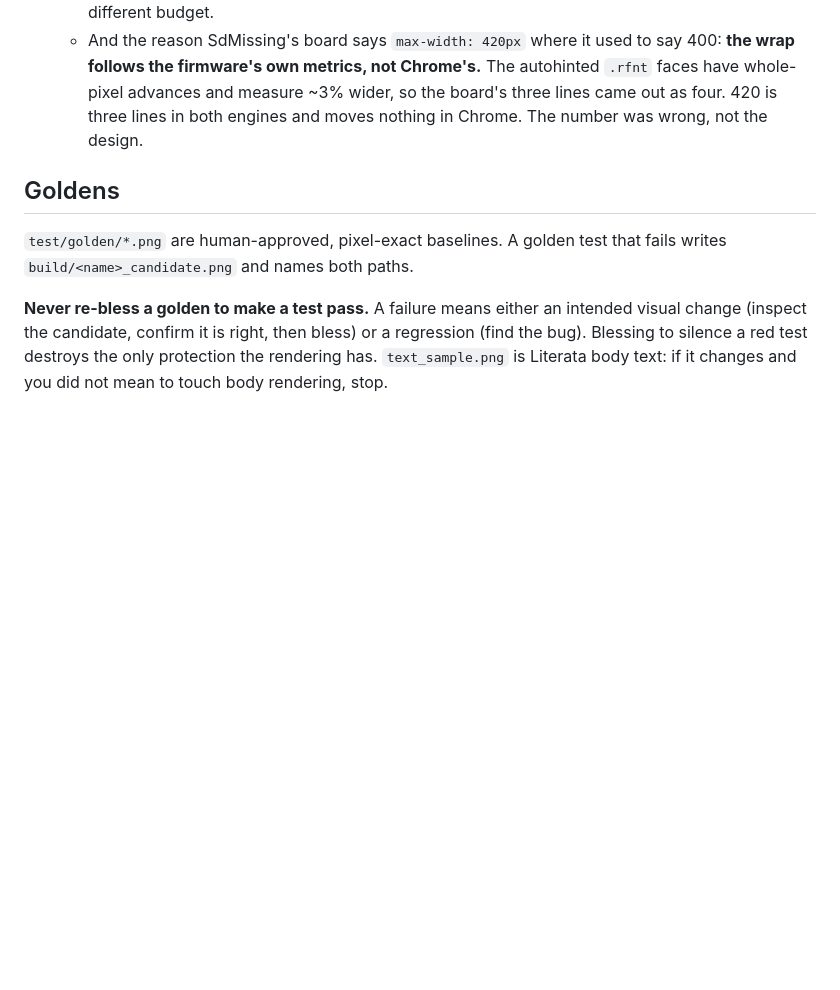
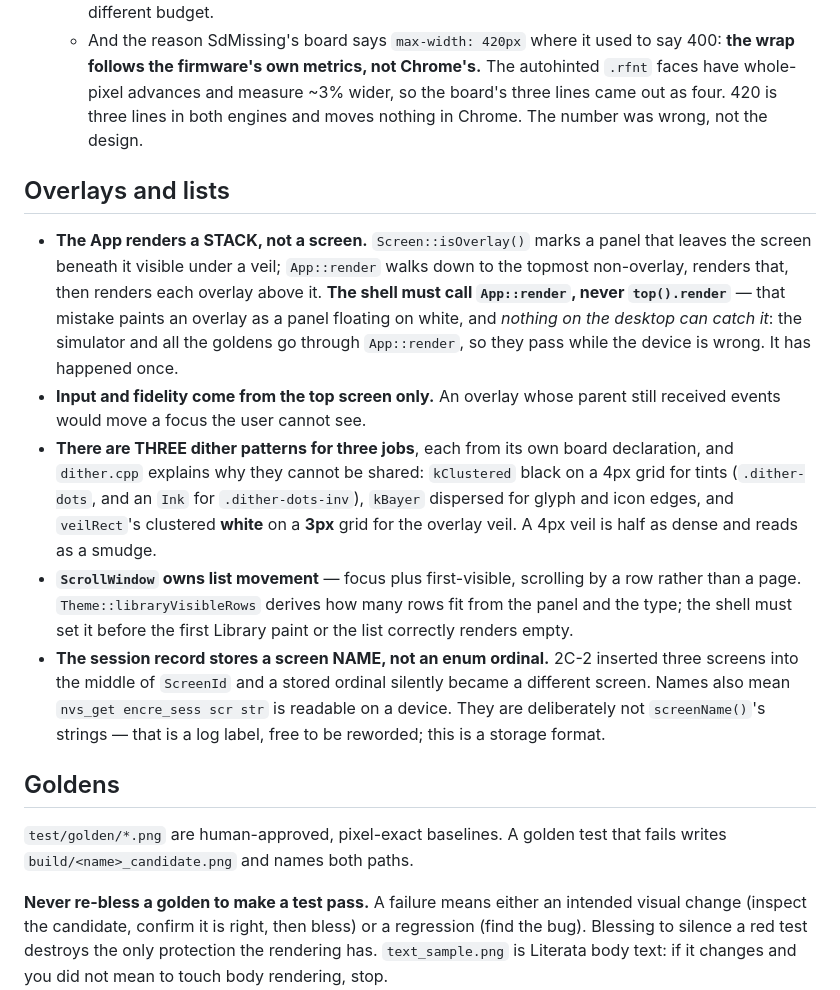
Before and after one commit to Rukkaitto/encre, a Markdown page: CLAUDE.md, the part around the change. Rendered like a GitHub page; blank space fills up the shorter version.

Commit message:
docs: record 2C-2 — overlays, lists, and the name-not-ordinal session
The headline is a hazard, not a feature: the shell must call App::render
and not top().render, and no desktop test can tell the difference because
the simulator and every golden go through App::render. That bug was
written and caught in this phase. shell/ having no test harness is the
standing reason, and this is the second time it has hidden something.

Also records the three dither patterns and why they cannot be shared, that
ScrollWindow owns list movement, that the session stores a screen name
because inserting screens into ScreenId silently repointed ordinals, and
four things 2C-2 left knowingly approximate — the record has no path, an
overlay on top is not restorable, countLibrary is unbounded at boot, and
the comparison tool's panel fix touched seven boards of which five belong
to later phases.

Co-authored-by: Claude <claude@anthropic.com>

```diff
--- a/CLAUDE.md
+++ b/CLAUDE.md
@@ -466,6 +466,33 @@ silently wrong screen. `core/` never picks its own fonts — the caller supplies
     the board's three lines came out as four. 420 is three lines in both engines
     and moves nothing in Chrome. The number was wrong, not the design.
 
+## Overlays and lists
+
+- **The App renders a STACK, not a screen.** `Screen::isOverlay()` marks a panel
+  that leaves the screen beneath it visible under a veil; `App::render` walks down
+  to the topmost non-overlay, renders that, then renders each overlay above it.
+  **The shell must call `App::render`, never `top().render`** — that mistake paints
+  an overlay as a panel floating on white, and *nothing on the desktop can catch
+  it*: the simulator and all the goldens go through `App::render`, so they pass
+  while the device is wrong. It has happened once.
+- **Input and fidelity come from the top screen only.** An overlay whose parent
+  still received events would move a focus the user cannot see.
+- **There are THREE dither patterns for three jobs**, each from its own board
+  declaration, and `dither.cpp` explains why they cannot be shared:
+  `kClustered` black on a 4px grid for tints (`.dither-dots`, and an `Ink` for
+  `.dither-dots-inv`), `kBayer` dispersed for glyph and icon edges, and
+  `veilRect`'s clustered **white** on a **3px** grid for the overlay veil. A 4px
+  veil is half as dense and reads as a smudge.
+- **`ScrollWindow` owns list movement** — focus plus first-visible, scrolling by a
+  row rather than a page. `Theme::libraryVisibleRows` derives how many rows fit
+  from the panel and the type; the shell must set it before the first Library
+  paint or the list correctly renders empty.
+- **The session record stores a screen NAME, not an enum ordinal.** 2C-2 inserted
+  three screens into the middle of `ScreenId` and a stored ordinal silently became
+  a different screen. Names also mean `nvs_get encre_sess scr str` is readable on
+  a device. They are deliberately not `screenName()`'s strings — that is a log
+  label, free to be reworded; this is a storage format.
+
 ## Goldens
 
 `test/golden/*.png` are human-approved, pixel-exact baselines. A golden test
```
Also changed, not shown: 1 other file.
